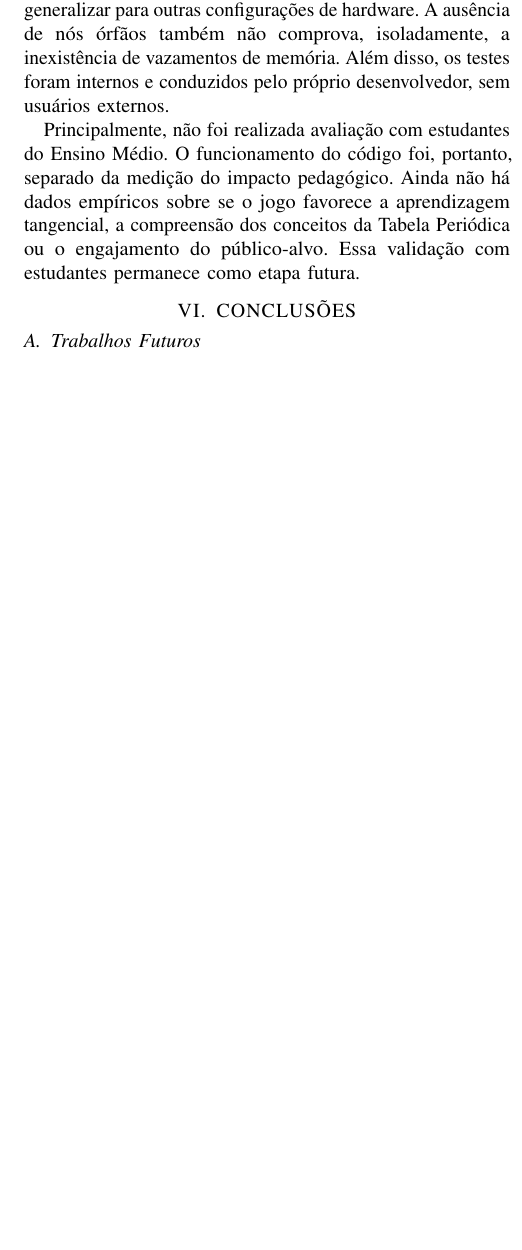
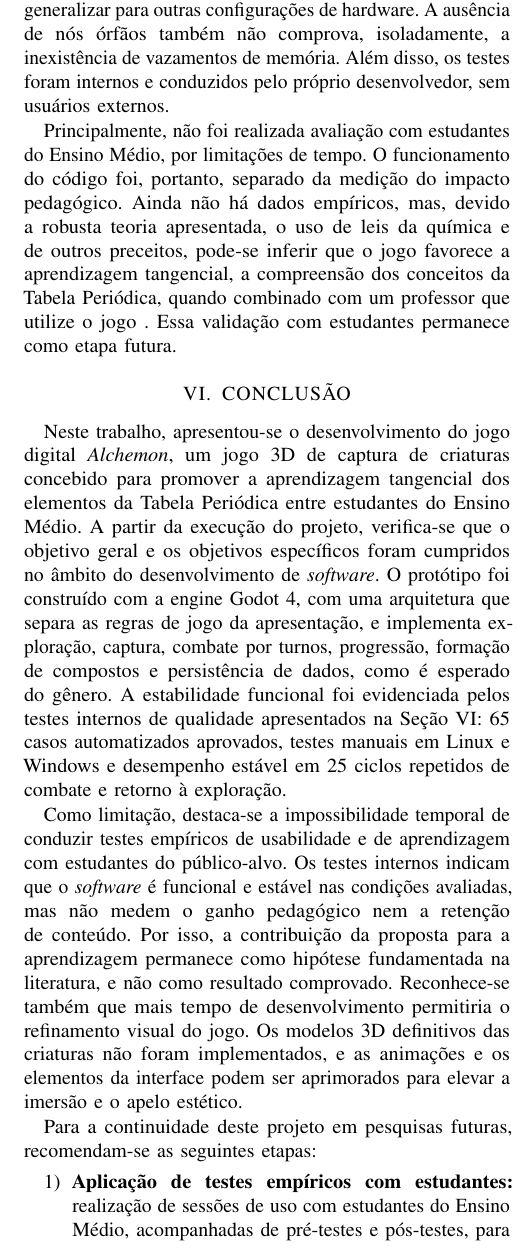
Before and after one commit to mnedel-ops/tcc, a LaTeX paper (Template_IEEE_UFN/main.tex, which reads Template_IEEE_UFN/sections/06_conclusao.tex): part of one column of page 11 of 12, cut so that both start at the same text, the shorter picture padded with empty space. Compiled offline with pdfLaTeX.

Commit message:
Conclusao

```diff
--- a/Template_IEEE_UFN/sections/06_conclusao.tex
+++ b/Template_IEEE_UFN/sections/06_conclusao.tex
@@ -72,7 +72,20 @@ Os resultados indicam que a parte técnica e funcional do protótipo está concl
 
 Esses resultados têm limites. As medições de desempenho restringem-se ao equipamento de teste e não permitem generalizar para outras configurações de hardware. A ausência de nós órfãos também não comprova, isoladamente, a inexistência de vazamentos de memória. Além disso, os testes foram internos e conduzidos pelo próprio desenvolvedor, sem usuários externos.
 
-Principalmente, não foi realizada avaliação com estudantes do Ensino Médio. O funcionamento do código foi, portanto, separado da medição do impacto pedagógico. Ainda não há dados empíricos sobre se o jogo favorece a aprendizagem tangencial, a compreensão dos conceitos da Tabela Periódica ou o engajamento do público-alvo. Essa validação com estudantes permanece como etapa futura.
-\section{CONCLUSÕES}
+Principalmente, não foi realizada avaliação com estudantes do Ensino Médio, por limitações de tempo. O funcionamento do código foi, portanto, separado da medição do impacto pedagógico. Ainda não há dados empíricos, mas, devido a robusta teoria apresentada, o uso de leis da química e de outros preceitos, pode-se inferir que o jogo favorece a aprendizagem tangencial, a compreensão dos conceitos da Tabela Periódica, quando combinado com um professor que utilize o jogo . Essa validação com estudantes permanece como etapa futura.
 
-\subsection{Trabalhos Futuros}
+% =====================================================================
+% SEÇÃO VII - CONCLUSÃO
+% =====================================================================
+
+\section{CONCLUSÃO}
+Neste trabalho, apresentou-se o desenvolvimento do jogo digital \textit{Alchemon}, um jogo 3D de captura de criaturas concebido para promover a aprendizagem tangencial dos elementos da Tabela Periódica entre estudantes do Ensino Médio. A partir da execução do projeto, verifica-se que o objetivo geral e os objetivos específicos foram cumpridos no âmbito do desenvolvimento de \textit{software}. O protótipo foi construído com a engine Godot 4, com uma arquitetura que separa as regras de jogo da apresentação, e implementa exploração, captura, combate por turnos, progressão, formação de compostos e persistência de dados, como é esperado do gênero. A estabilidade funcional foi evidenciada pelos testes internos de qualidade apresentados na Seção VI: 65 casos automatizados aprovados, testes manuais em Linux e Windows e desempenho estável em 25 ciclos repetidos de combate e retorno à exploração.
+
+Como limitação, destaca-se a impossibilidade temporal de conduzir testes empíricos de usabilidade e de aprendizagem com estudantes do público-alvo. Os testes internos indicam que o \textit{software} é funcional e estável nas condições avaliadas, mas não medem o ganho pedagógico nem a retenção de conteúdo. Por isso, a contribuição da proposta para a aprendizagem permanece como hipótese fundamentada na literatura, e não como resultado comprovado. Reconhece-se também que mais tempo de desenvolvimento permitiria o refinamento visual do jogo. Os modelos 3D definitivos das criaturas não foram implementados, e as animações e os elementos da interface podem ser aprimorados para elevar a imersão e o apelo estético.
+
+Para a continuidade deste projeto em pesquisas futuras, recomendam-se as seguintes etapas:
+\begin{enumerate}
+    \item \textbf{Aplicação de testes empíricos com estudantes:} realização de sessões de uso com estudantes do Ensino Médio, acompanhadas de pré-testes e pós-testes, para mensurar o impacto pedagógico, a usabilidade e a curva de aprendizagem;
+    \item \textbf{Refinamento e expansão gráfica:} criação dos modelos 3D das criaturas, com aparência e personalidade condizentes com a natureza de cada elemento, e polimento da direção de arte, das animações e da interface;
+    \item \textbf{Expansão do conteúdo pedagógico:} criação de novos Alchemons e ataques, além da ampliação do mundo do jogo com novos ginásios e do ajuste fino do balanceamento das mecânicas.
+\end{enumerate}
```
Also changed, not shown: Template_IEEE_UFN/sections/05_metodologia.tex (+1 -1 lines).
